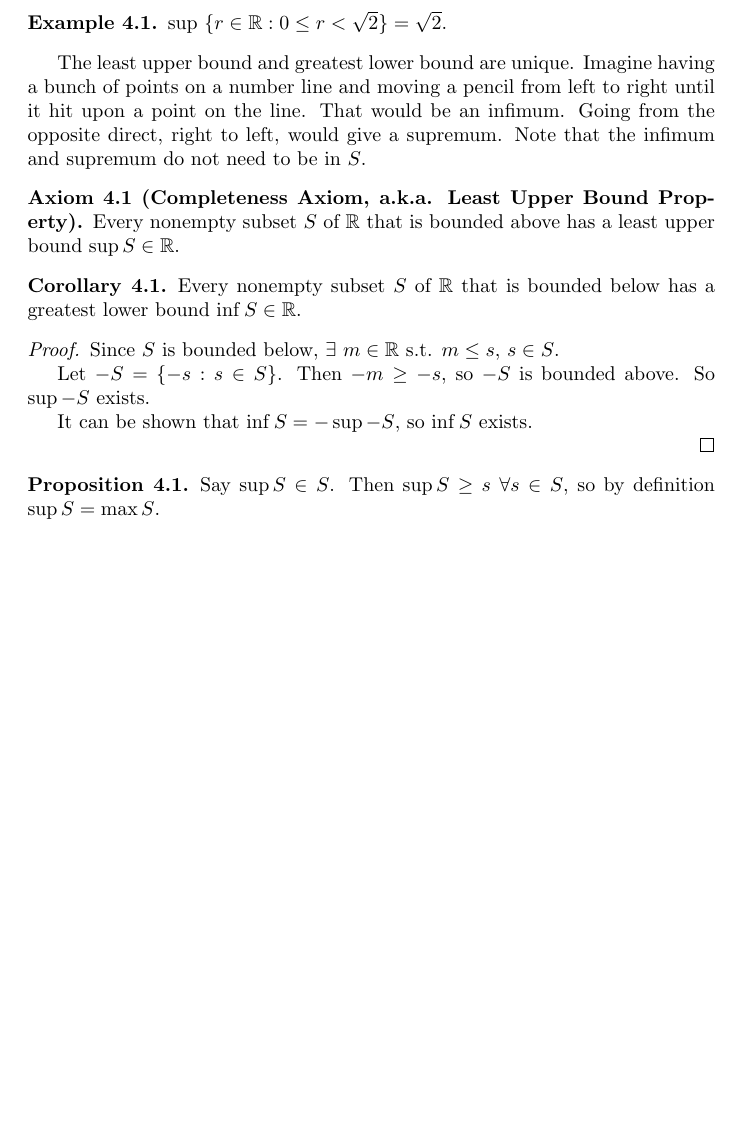
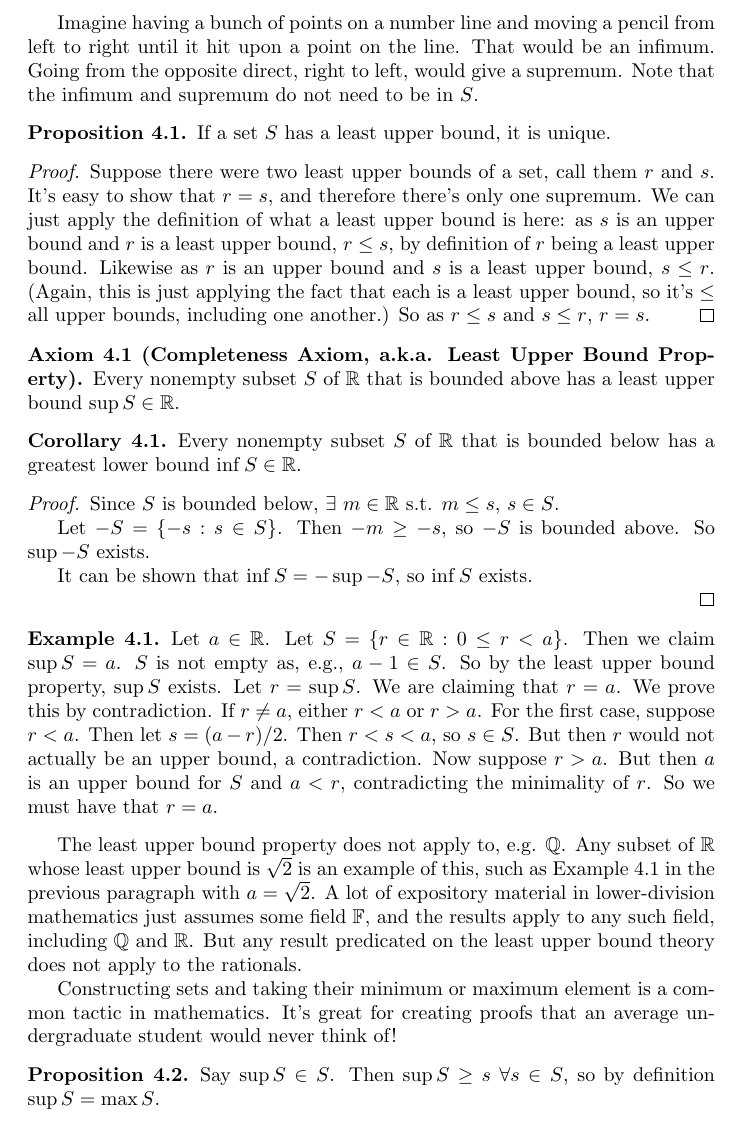
Before and after one commit to fearofcode/math-summary, a LaTeX document (math-summary.tex): part of page 7 of 10, cut at the place of the change, the shorter picture padded with empty space. Compiled offline with pdfLaTeX.

Commit message:
Add some proofs of some facts about least upper bounds. I feel like we're getting more rigorous as time goes on. This is good!

```diff
--- a/math-summary.tex
+++ b/math-summary.tex
@@ -249,11 +250,15 @@ If $M$ is an upper bound and $M \leq B$ for all other upper bounds $B$, $M$ is a
 If $m$ is a lower bound and $m \geq b$ for all other lower bounds $b$, $m$ is a \textbf{greatest lower bound} or \textbf{infimum} of $S$. Write inf $S = m$.
 \end{definition}
 
-\begin{example}
-sup $\{r \in \mathbb{R} : 0 \leq r < \sqrt{2}\} = \sqrt{2}$.
-\end{example}
+Imagine having a bunch of points on a number line and moving a pencil from left to right until it hit upon a point on the line. That would be an infimum. Going from the opposite direct, right to left, would give a supremum. Note that the infimum and supremum do not need to be in $S$.
 
-The least upper bound and greatest lower bound are unique. Imagine having a bunch of points on a number line and moving a pencil from left to right until it hit upon a point on the line. That would be an infimum. Going from the opposite direct, right to left, would give a supremum. Note that the infimum and supremum do not need to be in $S$.
+\begin{proposition}
+If a set $S$ has a least upper bound, it is unique.
+\end{proposition}
+
+\begin{proof}
+Suppose there were two least upper bounds of a set, call them $r$ and $s$. It's easy to show that $r = s$, and therefore there's only one supremum. We can just apply the definition of what a least upper bound is here: as $s$ is an upper bound and $r$ is a least upper bound, $r \leq s$, by definition of $r$ being a least upper bound. Likewise as $r$ is an upper bound and $s$ is a least upper bound, $s \leq r$. (Again, this is just applying the fact that each is a least upper bound, so it's $\leq$ all upper bounds, including one another.) So as $r \leq s$ and $s \leq r$, $r = s$.
+\end{proof}
 
 \begin{axiom}[Completeness Axiom, a.k.a. Least Upper Bound Property]
 Every nonempty subset $S$ of $\mathbb{R}$ that is bounded above has a least upper bound $\sup S \in\mathbb{R}$.
@@ -271,6 +276,15 @@ Let $-S = \{ -s : s \in S \}$. Then $-m \ge -s$, so $-S$ is bounded above. So $\
 It can be shown that $\inf S = - \sup -S$, so $\inf S$ exists.
 
 \end{proof}
+
+
+\begin{example} \label{supexample}
+Let $a \in \mathbb{R}$. Let $S = \{r \in \mathbb{R} : 0 \leq r < a\}$. Then we claim $\sup S = a$. $S$ is not empty as, e.g., $a - 1 \in S$. So by the least upper bound property, $\sup S$ exists. Let $r = \sup S$. We are claiming that $r = a$. We prove this by contradiction. If $r \neq a$, either $r < a$ or $r > a$. For the first case, suppose $r < a$. Then let $s =(a - r)/2$. Then $r < s < a$, so $s \in S$. But then $r$ would not actually be an upper bound, a contradiction. Now suppose $r > a$. But then $a$ is an upper bound for $S$ and $a < r$, contradicting the minimality of $r$. So we must have that $r = a$.
+\end{example}
+
+The least upper bound property does not apply to, e.g. $\mathbb{Q}$. Any subset of $\mathbb{R}$ whose least upper bound is $\sqrt{2}$ is an example of this, such as Example \ref{supexample} in the previous paragraph with $a = \sqrt{2}$. A lot of expository material in lower-division mathematics just assumes some field $\mathbb{F}$, and the results apply to any such field, including $\mathbb{Q}$ and $\mathbb{R}$. But any result predicated on the least upper bound theory does not apply to the rationals.
+
+Constructing sets and taking their minimum or maximum element is a common tactic in mathematics. It's great for creating proofs that an average undergraduate student would never think of!
 
 \begin{proposition}
 Say $\sup S \in S$. Then $\sup S \ge s$ $\forall s \in S$, so by definition $\sup S = \max S$.
```
Also changed, not shown: math-summary.tex (1 more changed lines).
